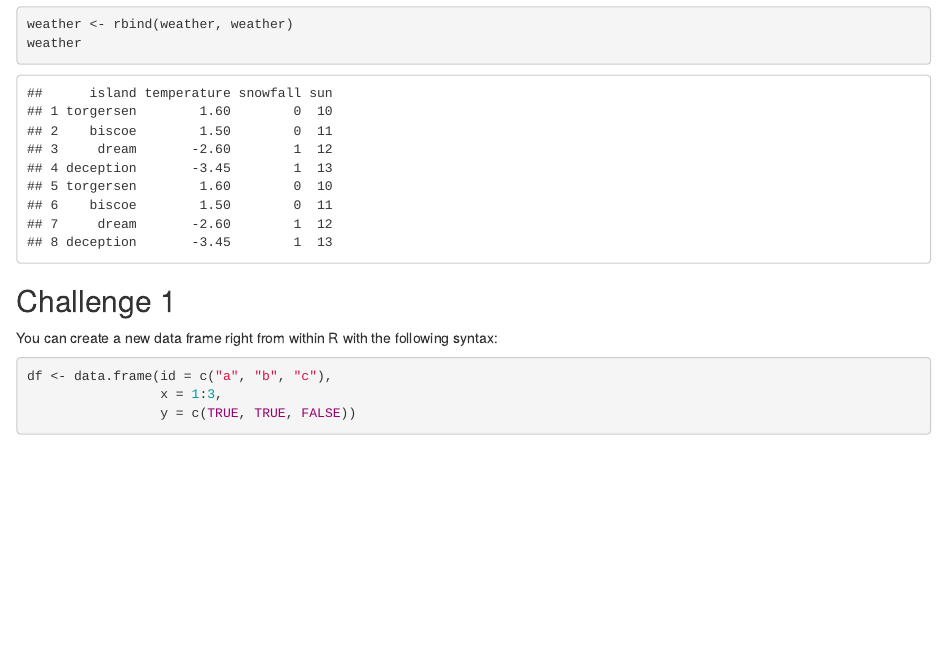
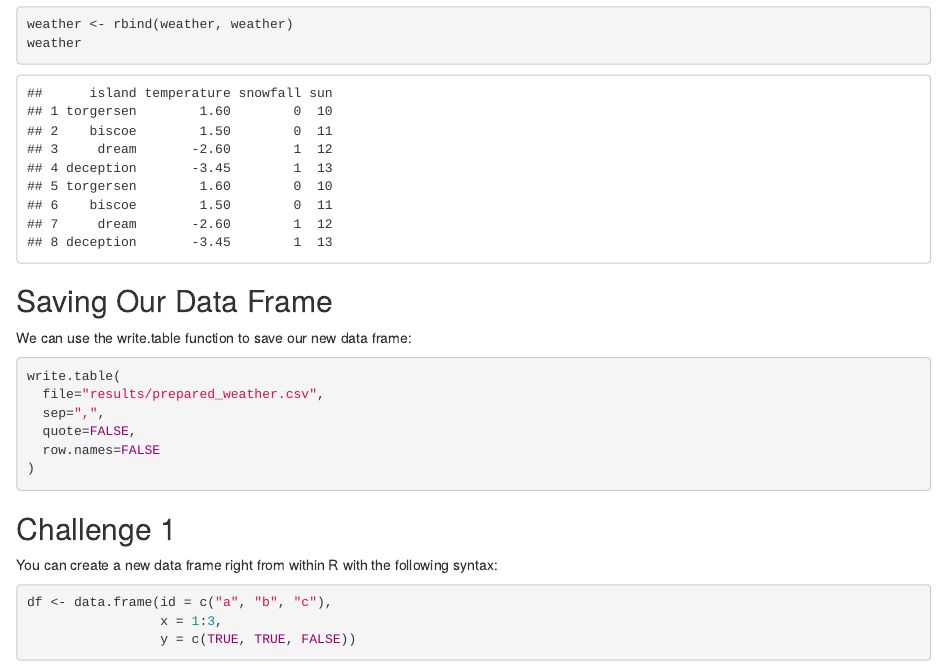
Before and after one commit to bham-carpentries/2024-11-26-r-intro, an R Markdown document (episodes/03-exploring-dataframes.Rmd): the page in a window 1100 px wide, from 3870 px down. Rendered offline with R 4.5, knitr and Pandoc, with nearby package versions.

Commit message:
corrections: E03

````diff
--- a/episodes/03-exploring-dataframes.Rmd
+++ b/episodes/03-exploring-dataframes.Rmd
@@ -159,6 +159,18 @@ weather <- rbind(weather, weather)
 weather
 ```
 
+## Saving Our Data Frame
+
+We can use the write.table function to save our new data frame:
+
+```{r, eval=FALSE}
+write.table(
+  file="results/prepared_weather.csv",
+  sep=",",
+  quote=FALSE,
+  row.names=FALSE
+)
+```
 
 :::::::::::::::::::::::::::::::::::::::  challenge
 
````
